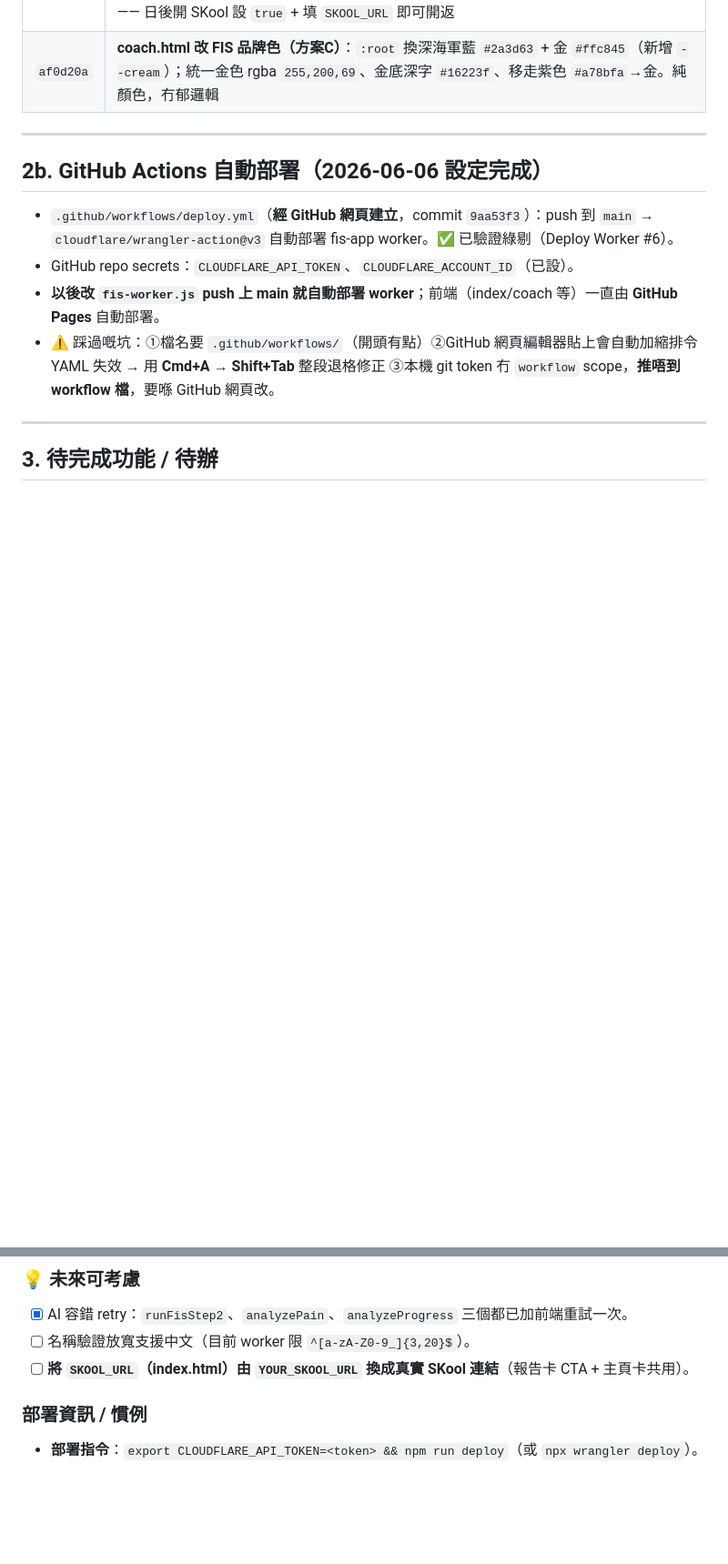
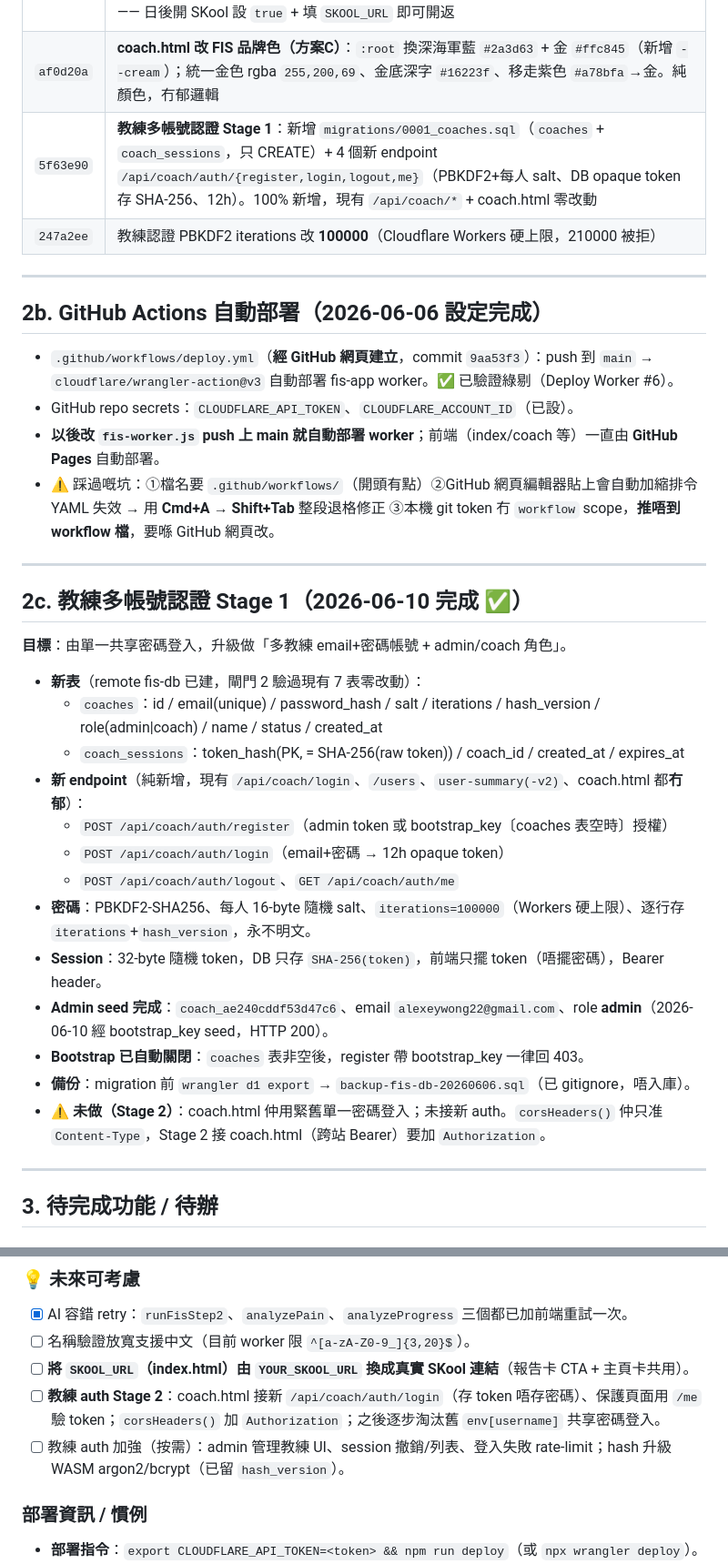
Before and after one commit to alexeywong22-fis/fis-app, a Markdown page: CONTEXT.md, 2 parts joined by grey strips. Shown at 91% size. Rendered like a GitHub page; blank space fills up the shorter version.

Commit message:
CONTEXT.md 收尾教練認證 Stage 1
補記 commit 5f63e90 / 247a2ee；新增 §2c：新表、4 個 auth endpoint、
PBKDF2(100k)+salt、opaque session、admin seed 完成
(coach_ae240cddf53d47c6, role admin)、bootstrap 已關；列 Stage 2 待辦。

Co-Authored-By: Claude Opus 4.8 (1M context) <noreply@anthropic.com>

```diff
--- a/CONTEXT.md
+++ b/CONTEXT.md
@@ -68,6 +68,8 @@
 | `f19d6dd` | **服務條款 `#terms` + 私隱政策 `#privacy`**（獨立 screen，合 HK PDPO + GDPR）：FIS 筋膜整合系統品牌、Alexey Wong 服務提供者、數據收集、AI／醫療免責、退款政策 placeholder；disclaimer + home footer 入口（`data-legal` / `openLegal`）。聯絡電郵已填 `alexeywong22@gmail.com`，**仍待補退款條款** |
 | `ad7dcb0` | 法律頁聯絡電郵填 `alexeywong22@gmail.com`（3 處）；**SKool 加開關 `SKOOL_ENABLED=false`** 暫時隱藏主頁卡（`btn-skool`）同報告卡 CTA（`fis-skool-cta`）—— 日後開 SKool 設 `true` + 填 `SKOOL_URL` 即可開返 |
 | `af0d20a` | **coach.html 改 FIS 品牌色（方案C）**：`:root` 換深海軍藍 `#2a3d63` + 金 `#ffc845`（新增 `--cream`）；統一金色 rgba `255,200,69`、金底深字 `#16223f`、移走紫色 `#a78bfa`→金。純顏色，冇郁邏輯 |
+| `5f63e90` | **教練多帳號認證 Stage 1**：新增 `migrations/0001_coaches.sql`（`coaches` + `coach_sessions`，只 CREATE）+ 4 個新 endpoint `/api/coach/auth/{register,login,logout,me}`（PBKDF2+每人 salt、DB opaque token 存 SHA-256、12h）。100% 新增，現有 `/api/coach/*` + coach.html 零改動 |
+| `247a2ee` | 教練認證 PBKDF2 iterations 改 **100000**（Cloudflare Workers 硬上限，210000 被拒）|
 
 ---
 
@@ -77,6 +79,26 @@
 - GitHub repo secrets：`CLOUDFLARE_API_TOKEN`、`CLOUDFLARE_ACCOUNT_ID`（已設）。
 - **以後改 `fis-worker.js` push 上 main 就自動部署 worker**；前端（index/coach 等）一直由 **GitHub Pages** 自動部署。
 - ⚠️ 踩過嘅坑：①檔名要 `.github/workflows/`（開頭有點）②GitHub 網頁編輯器貼上會自動加縮排令 YAML 失效 → 用 **Cmd+A → Shift+Tab** 整段退格修正 ③本機 git token 冇 `workflow` scope，**推唔到 workflow 檔**，要喺 GitHub 網頁改。
+
+---
+
+## 2c. 教練多帳號認證 Stage 1（2026-06-10 完成 ✅）
+
+**目標**：由單一共享密碼登入，升級做「多教練 email+密碼帳號 + admin/coach 角色」。
+
+- **新表**（remote fis-db 已建，閘門 2 驗過現有 7 表零改動）：
+  - `coaches`：id / email(unique) / password_hash / salt / iterations / hash_version / role(admin|coach) / name / status / created_at
+  - `coach_sessions`：token_hash(PK, = SHA-256(raw token)) / coach_id / created_at / expires_at
+- **新 endpoint**（純新增，現有 `/api/coach/login`、`/users`、`user-summary(-v2)`、coach.html 都**冇郁**）：
+  - `POST /api/coach/auth/register`（admin token 或 bootstrap_key〔coaches 表空時〕授權）
+  - `POST /api/coach/auth/login`（email+密碼 → 12h opaque token）
+  - `POST /api/coach/auth/logout`、`GET /api/coach/auth/me`
+- **密碼**：PBKDF2-SHA256、每人 16-byte 隨機 salt、`iterations=100000`（Workers 硬上限）、逐行存 `iterations`+`hash_version`，永不明文。
+- **Session**：32-byte 隨機 token，DB 只存 `SHA-256(token)`，前端只擺 token（唔擺密碼），Bearer header。
+- **Admin seed 完成**：`coach_ae240cddf53d47c6`、email `alexeywong22@gmail.com`、role **admin**（2026-06-10 經 bootstrap_key seed，HTTP 200）。
+- **Bootstrap 已自動關閉**：`coaches` 表非空後，register 帶 bootstrap_key 一律回 403。
+- **備份**：migration 前 `wrangler d1 export` → `backup-fis-db-20260606.sql`（已 gitignore，唔入庫）。
+- ⚠️ **未做（Stage 2）**：coach.html 仲用緊舊單一密碼登入；未接新 auth。`corsHeaders()` 仲只准 `Content-Type`，Stage 2 接 coach.html（跨站 Bearer）要加 `Authorization`。
 
 ---
 
@@ -91,6 +113,8 @@
 - [x] AI 容錯 retry：`runFisStep2`、`analyzePain`、`analyzeProgress` 三個都已加前端重試一次。
 - [ ] 名稱驗證放寬支援中文（目前 worker 限 `^[a-zA-Z0-9_]{3,20}$`）。
 - [ ] **將 `SKOOL_URL`（index.html）由 `YOUR_SKOOL_URL` 換成真實 SKool 連結**（報告卡 CTA + 主頁卡共用）。
+- [ ] **教練 auth Stage 2**：coach.html 接新 `/api/coach/auth/login`（存 token 唔存密碼）、保護頁面用 `/me` 驗 token；`corsHeaders()` 加 `Authorization`；之後逐步淘汰舊 `env[username]` 共享密碼登入。
+- [ ] 教練 auth 加強（按需）：admin 管理教練 UI、session 撤銷/列表、登入失敗 rate-limit；hash 升級 WASM argon2/bcrypt（已留 `hash_version`）。
 
 ### 部署資訊 / 慣例
 - **部署指令**：`export CLOUDFLARE_API_TOKEN=<token> && npm run deploy`（或 `npx wrangler deploy`）。
```
Also changed, not shown: other parts of CONTEXT.md (+1 -1 lines).
